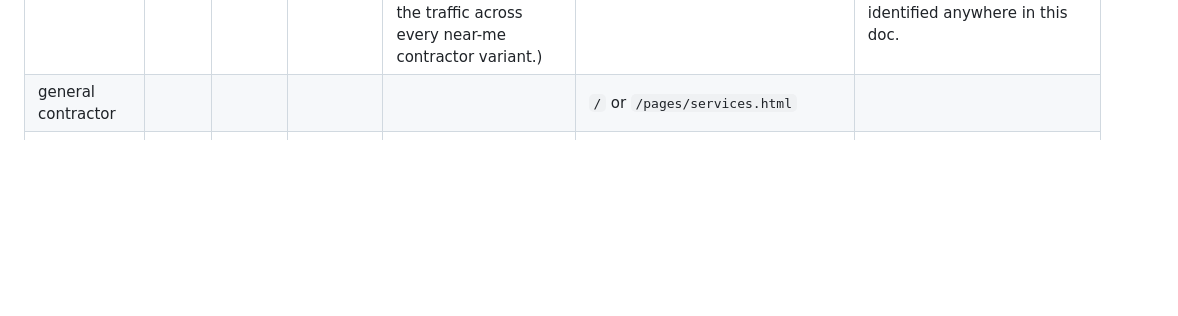
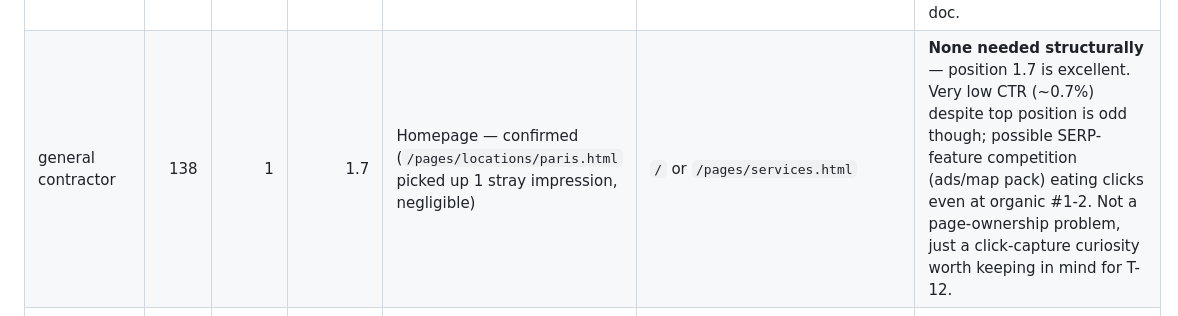
Before and after one commit to adamhandkind/handkindconstruction.ca, a Markdown page: seo/query-page-map.md, the part around the change. Rendered like a GitHub page; blank space fills up the shorter version.

Commit message:
T-04: confirm 'general contractor' owned by homepage — position 1.7, low CTR curiosity
Co-Authored-By: Claude Sonnet 5 <noreply@anthropic.com>

```diff
--- a/seo/query-page-map.md
+++ b/seo/query-page-map.md
@@ -16,7 +16,7 @@
 | Query | Impr | Clicks | Position | Ranking URL | Intended URL | Action |
 |---|---:|---:|---:|---|---|---|
 | contractor near me | 1113 | 0 | 5.83 | Homepage — confirmed. (GSC's "contains" filter also captured 5 related variants — general contractor near me, renovations contractor near me, etc. — all summed to exactly the homepage's 1,286 total impressions, so homepage is 100% of the traffic across every near-me contractor variant.) | `/` (no single service fits — likely homepage) | **Matches original spec baseline exactly** (1,128 impr/5.8 pos there vs 1,113/5.83 here — stable over time). Decent position, **zero clicks** on the single highest-impression query on the whole site — worth a title/snippet audit (T-12) once T-04 fully closes, since this is the single biggest click-capture opportunity identified anywhere in this doc. |
-| general contractor | | | | | `/` or `/pages/services.html` | |
+| general contractor | 138 | 1 | 1.7 | Homepage — confirmed (`/pages/locations/paris.html` picked up 1 stray impression, negligible) | `/` or `/pages/services.html` | **None needed structurally** — position 1.7 is excellent. Very low CTR (~0.7%) despite top position is odd though; possible SERP-feature competition (ads/map pack) eating clicks even at organic #1-2. Not a page-ownership problem, just a click-capture curiosity worth keeping in mind for T-12. |
 | general contractor brantford | 58 | 3 | 2.14 | `/` (homepage) — confirmed via GSC, all `rwg_token` variants also resolve to homepage | `/` or `/pages/services.html` or `/pages/locations/brantford.html` | **None needed** — position 2.14 already strong, homepage correctly owns this term |
 | brantford general contractors | | | | | same as above | |
 | home renovation brantford | | | | | `/` or `/pages/locations/brantford.html` | |
```
